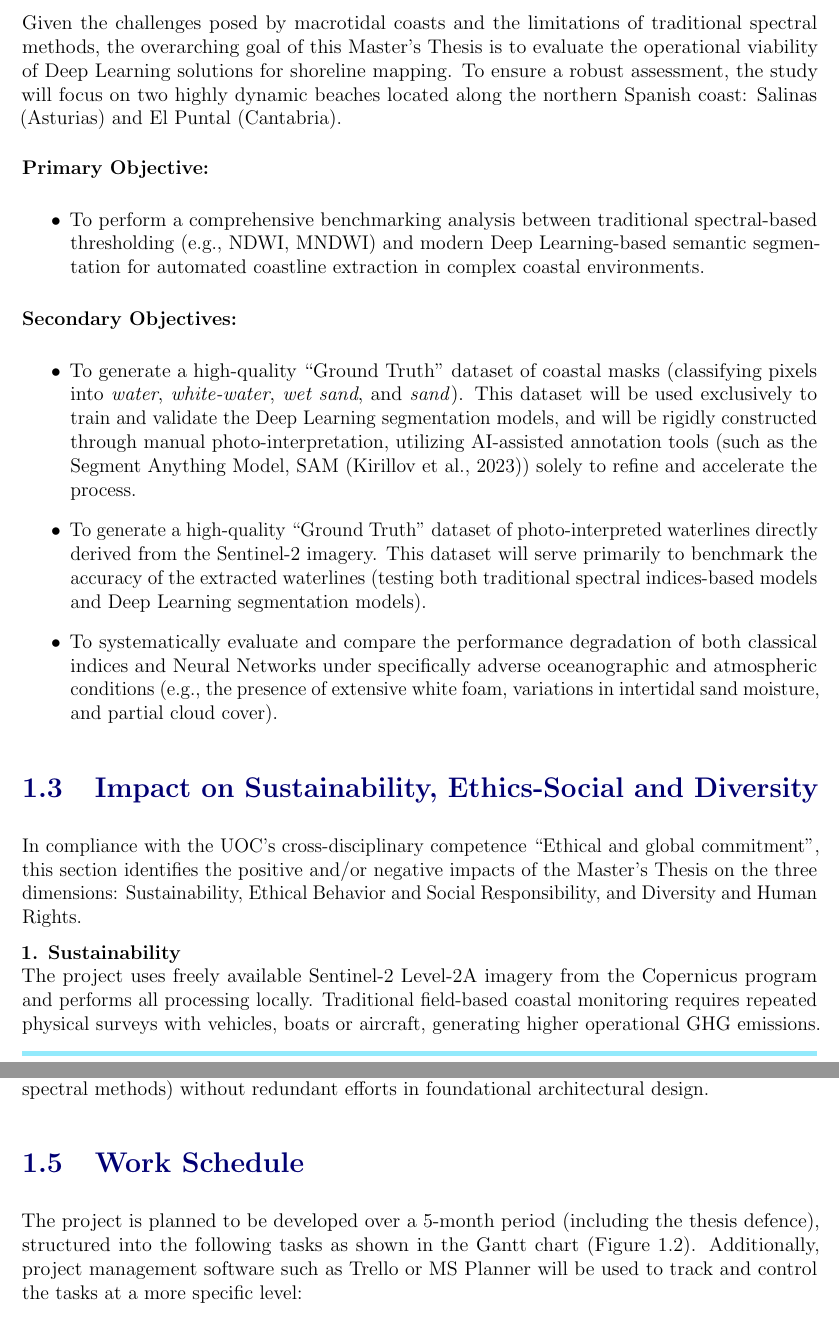
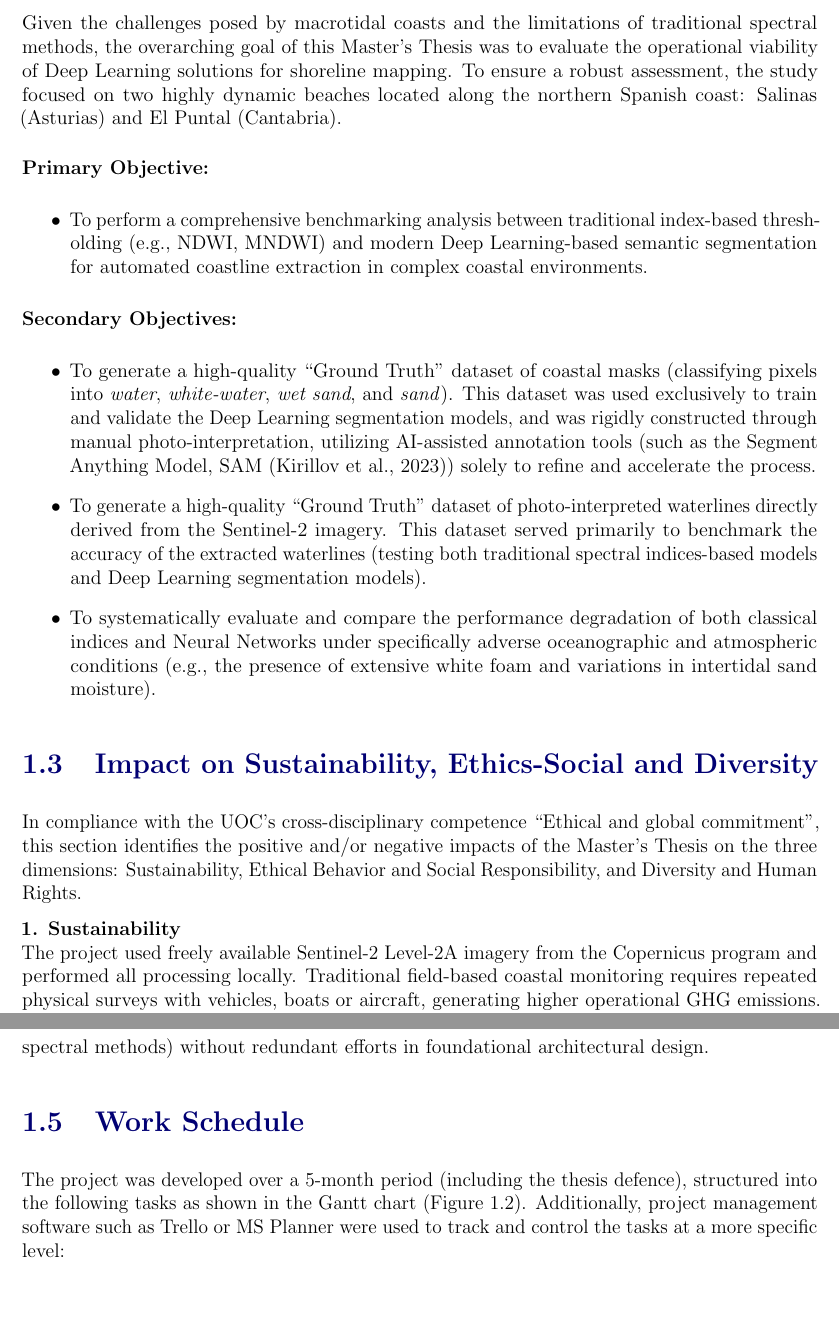
Before and after one commit to AlbertGallegoJimenez/sentinel2-coastline-benchmarking, a LaTeX thesis (docs/final_report/TFM_Gallego_Jimenez_Albert.tex): two parts of pages 15 and 17 of 78, joined at a grey line, cut so that both start at the same text, the shorter picture padded with empty space. Compiled offline with pdfLaTeX.

Commit message:
last revisions

```diff
--- a/docs/final_report/TFM_Gallego_Jimenez_Albert.tex
+++ b/docs/final_report/TFM_Gallego_Jimenez_Albert.tex
@@ -87,19 +87,19 @@ Consequently, there is a clear and urgent need to move beyond purely spectral fo
 
 \section{Work Objectives}
 
-Given the challenges posed by macrotidal coasts and the limitations of traditional spectral methods, the overarching goal of this Master's Thesis is to evaluate the operational viability of Deep Learning solutions for shoreline mapping. To ensure a robust assessment, the study will focus on two highly dynamic beaches located along the northern Spanish coast: Salinas (Asturias) and El Puntal (Cantabria).
+Given the challenges posed by macrotidal coasts and the limitations of traditional spectral methods, the overarching goal of this Master's Thesis was to evaluate the operational viability of Deep Learning solutions for shoreline mapping. To ensure a robust assessment, the study focused on two highly dynamic beaches located along the northern Spanish coast: Salinas (Asturias) and El Puntal (Cantabria).
 
 \vspace{0.3cm}
 \noindent\textbf{Primary Objective:}
 \begin{itemize}
-    \item To perform a comprehensive benchmarking analysis between traditional spectral-based thresholding (e.g., NDWI, MNDWI) and modern Deep Learning-based semantic segmentation for automated coastline extraction in complex coastal environments.
+    \item To perform a comprehensive benchmarking analysis between traditional index-based thresholding (e.g., NDWI, MNDWI) and modern Deep Learning-based semantic segmentation for automated coastline extraction in complex coastal environments.
 \end{itemize}
 
 \noindent\textbf{Secondary Objectives:}
 \begin{itemize}
-    \item To generate a high-quality ``Ground Truth'' dataset of coastal masks (classifying pixels into \textit{water}, \textit{white-water}, \textit{wet sand}, and \textit{sand}). This dataset will be used exclusively to train and validate the Deep Learning segmentation models, and will be rigidly constructed through manual photo-interpretation, utilizing AI-assisted annotation tools (such as the Segment Anything Model, SAM \citep{kirillov_segment_2023}) solely to refine and accelerate the process.
-    \item To generate a high-quality ``Ground Truth'' dataset of photo-interpreted waterlines directly derived from the Sentinel-2 imagery. This dataset will serve primarily to benchmark the accuracy of the extracted waterlines (testing both traditional spectral indices-based models and Deep Learning segmentation models).
-    \item To systematically evaluate and compare the performance degradation of both classical indices and Neural Networks under specifically adverse oceanographic and atmospheric conditions (e.g., the presence of extensive white foam, variations in intertidal sand moisture, and partial cloud cover).
+    \item To generate a high-quality ``Ground Truth'' dataset of coastal masks (classifying pixels into \textit{water}, \textit{white-water}, \textit{wet sand}, and \textit{sand}). This dataset was used exclusively to train and validate the Deep Learning segmentation models, and was rigidly constructed through manual photo-interpretation, utilizing AI-assisted annotation tools (such as the Segment Anything Model, SAM \citep{kirillov_segment_2023}) solely to refine and accelerate the process.
+    \item To generate a high-quality ``Ground Truth'' dataset of photo-interpreted waterlines directly derived from the Sentinel-2 imagery. This dataset served primarily to benchmark the accuracy of the extracted waterlines (testing both traditional spectral indices-based models and Deep Learning segmentation models).
+    \item To systematically evaluate and compare the performance degradation of both classical indices and Neural Networks under specifically adverse oceanographic and atmospheric conditions (e.g., the presence of extensive white foam and variations in intertidal sand moisture).
 \end{itemize}
 
 \section{Impact on Sustainability, Ethics-Social and Diversity}
@@ -108,7 +108,7 @@ Given the challenges posed by macrotidal coasts and the limitations of tradition
 In compliance with the UOC's cross-disciplinary competence ``Ethical and global commitment'', this section identifies the positive and/or negative impacts of the Master's Thesis on the three dimensions: Sustainability, Ethical Behavior and Social Responsibility, and Diversity and Human Rights.
 
 \textbf{1. Sustainability} \\
-The project uses freely available Sentinel-2 Level-2A imagery from the Copernicus program and performs all processing locally. Traditional field-based coastal monitoring requires repeated physical surveys with vehicles, boats or aircraft, generating higher operational GHG emissions. The Deep Learning training phase incurs moderate energy consumption inherent to GPU usage; however, this is limited in scope and offset by the elimination of on-site campaigns. No other significant negative environmental impacts (resource depletion, waste generation or large-scale land use) are identified.
+The project used freely available Sentinel-2 Level-2A imagery from the Copernicus program and performed all processing locally. Traditional field-based coastal monitoring requires repeated physical surveys with vehicles, boats or aircraft, generating higher operational GHG emissions. The Deep Learning training phase incurred moderate energy consumption inherent to GPU usage; however, this was limited in scope and offset by the elimination of on-site campaigns. No other significant negative environmental impacts (resource depletion, waste generation or large-scale land use) were identified.
 
 Overall impact: neutral to slightly positive.
 
@@ -130,9 +130,9 @@ However, the chosen strategy for this thesis is an applied comparative benchmark
 
-This comparative framework was selected to maximize both practical impact and scientific rigor. At present, the primary challenge in automated shoreline monitoring lies not in developing novel algorithms, but in validating existing state-of-the-art models through standardized coastal metrics. By embedding established semantic segmentation networks into a highly specialized evaluation pipeline, this work shifts the focus from model creation to operational viability and sub-pixel accuracy. Consequently, this ensures a transparent methodology capable of answering the fundamental research question (the operational superiority of Deep Learning over traditional spectral methods) without redundant efforts in foundational architectural design.
+This comparative framework was selected to maximize both practical impact and scientific rigor. At present, the primary challenge in automated shoreline monitoring lies not in developing novel algorithms, but in validating existing state-of-the-art models through standardized coastal metrics. By embedding established semantic segmentation networks into a highly specialized evaluation pipeline, this work shifted the focus from model creation to operational viability and sub-pixel accuracy. Consequently, this ensured a transparent methodology capable of answering the fundamental research question (the operational superiority of Deep Learning over traditional spectral methods) without redundant efforts in foundational architectural design.
 
 \section{Work Schedule}
 
-The project is planned to be developed over a 5-month period (including the thesis defence), structured into the following tasks as shown in the Gantt chart (Figure~\ref{fig:gantt}). Additionally, project management software such as Trello or MS Planner will be used to track and control the tasks at a more specific level:
+The project was developed over a 5-month period (including the thesis defence), structured into the following tasks as shown in the Gantt chart (Figure~\ref{fig:gantt}). Additionally, project management software such as Trello or MS Planner were used to track and control the tasks at a more specific level:
 \begin{itemize}
     \item \textbf{Task 1:} Literature review, selection of study sites (beaches), and satellite images download.
     \begin{itemize}
```
Also changed, not shown: docs/final_report/TFM_Gallego_Jimenez_Albert.tex (10 more changed lines), 4 other files.
